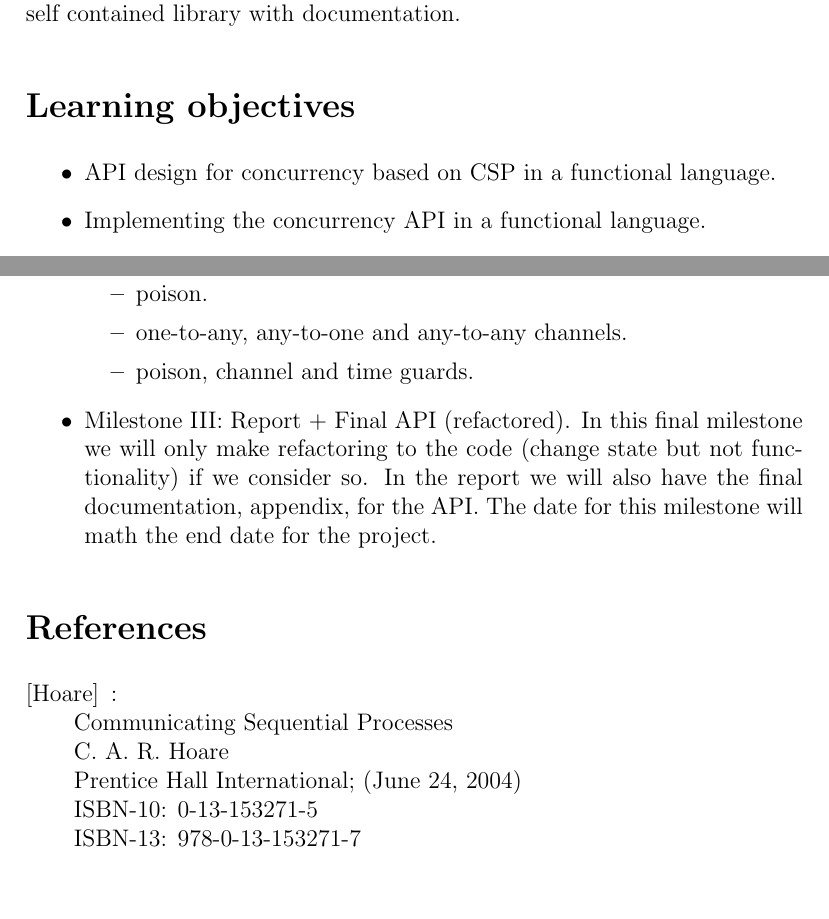
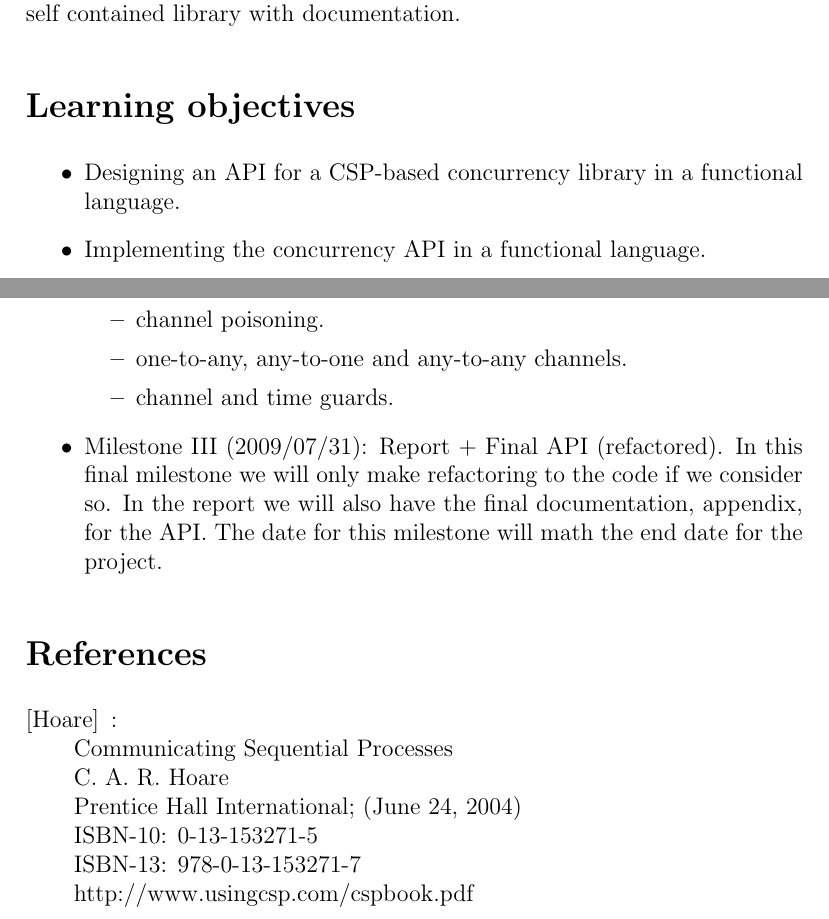
Before and after one commit to Ahnfelt/mlcsp, a LaTeX document (misc/projectplan/projectplan.tex): two parts of pages 2 and 4 of 4, joined at a grey line, cut so that both start at the same text, the shorter picture padded with empty space. Compiled offline with pdfLaTeX.

```diff
--- a/misc/projectplan/projectplan.tex
+++ b/misc/projectplan/projectplan.tex
@@ -46,10 +46,10 @@
     pdftoolbar=false,       % show Acrobat's toolbar?
     pdfmenubar=false,       % show Acrobat's menu?
     pdffitwindow=true,      % page fit to window when opened
-    pdftitle={OCamlCSP, project for TOPPS (DIKU)}, % title
+    pdftitle={OCamlCSP. A concurrency library for Ocaml}, % title
     pdfauthor={Joakim Ahnfelt-Rønne - 1986/03/14 - joakim.ahnfelt@gmail.com,
         Ramón Salvador Soto Mathiesen - 1979/05/15 - ramon@diku.dk and
-        Andrzej Filinski - andrzej@diku.dk}, % author
+        Advisor: Andrzej Filinski - andrzej@diku.dk}, % author
     pdfsubject={},   % subject of the document
     pdfnewwindow=true,      % links in new window
     pdfkeywords={keywords}, % list of keywords
@@ -63,10 +63,10 @@
 % Macros
 
 % Opening
-\title{OCamlCSP, project for TOPPS (DIKU)}
+\title{OCamlCSP. A concurrency library for Ocaml}
 \author{Joakim Ahnfelt-Rønne - 1986/03/14 - joakim.ahnfelt@gmail.com \and
         Ramón Salvador Soto Mathiesen - 1979/05/15 - ramon@diku.dk \and
-        Andrzej Filinski - andrzej@diku.dk}
+        Advisor: Andrzej Filinski - andrzej@diku.dk}
 \date{Tuesday, 5$^{th}$ May 2009}
 
 \begin{document}
@@ -106,7 +106,8 @@
 
 \section*{Learning objectives} %Læringsmål.
 \begin{itemize}
- \item API design for concurrency based on CSP in a functional language.
+ \item Designing an API for a CSP-based concurrency library in a functional
+   language.
  \item Implementing the concurrency API in a functional language.
  \item Assessing the API and underlying implementation by comparing
    applications built on top of it with similar applications built on
@@ -151,15 +153,14 @@
    able to write the final report. When this milestone is reaches we should be
    able to implement the 2D Ising model or similar.
    \begin{itemize}
-     \item poison.
+     \item channel poisoning.
      \item one-to-any, any-to-one and any-to-any channels.
-     \item poison, channel and time guards.
+     \item channel and time guards.
    \end{itemize}
- \item Milestone III: Report + Final API (refactored). In this final
-   milestone we will only make refactoring to the code (change state but not
-   functionality) if we consider so. In the report we will also have the final
-   documentation, appendix, for the API. The date for this milestone will math
-   the end date for the project.
+ \item Milestone III (2009/07/31): Report + Final API (refactored). In this
+   final milestone we will only make refactoring to the code if we consider so.
+   In the report we will also have the final documentation, appendix, for the
+   API. The date for this milestone will math the end date for the project.
 \end{itemize}
 
 % ----------------------------------------------------------------------
@@ -173,7 +174,8 @@
 C. A. R. Hoare\\
 Prentice Hall International; (June 24, 2004)\\
 ISBN-10: 0-13-153271-5\\
-ISBN-13: 978-0-13-153271-7
+ISBN-13: 978-0-13-153271-7\\
+http://www.usingcsp.com/cspbook.pdf
 
 \end{thebibliography}
 % ----------------------------------------------------------------------
```
Also changed, not shown: misc/contract/kandidatkontrakt.pdf (added), misc/projectplan/projectplan.tex (13 more changed lines).
